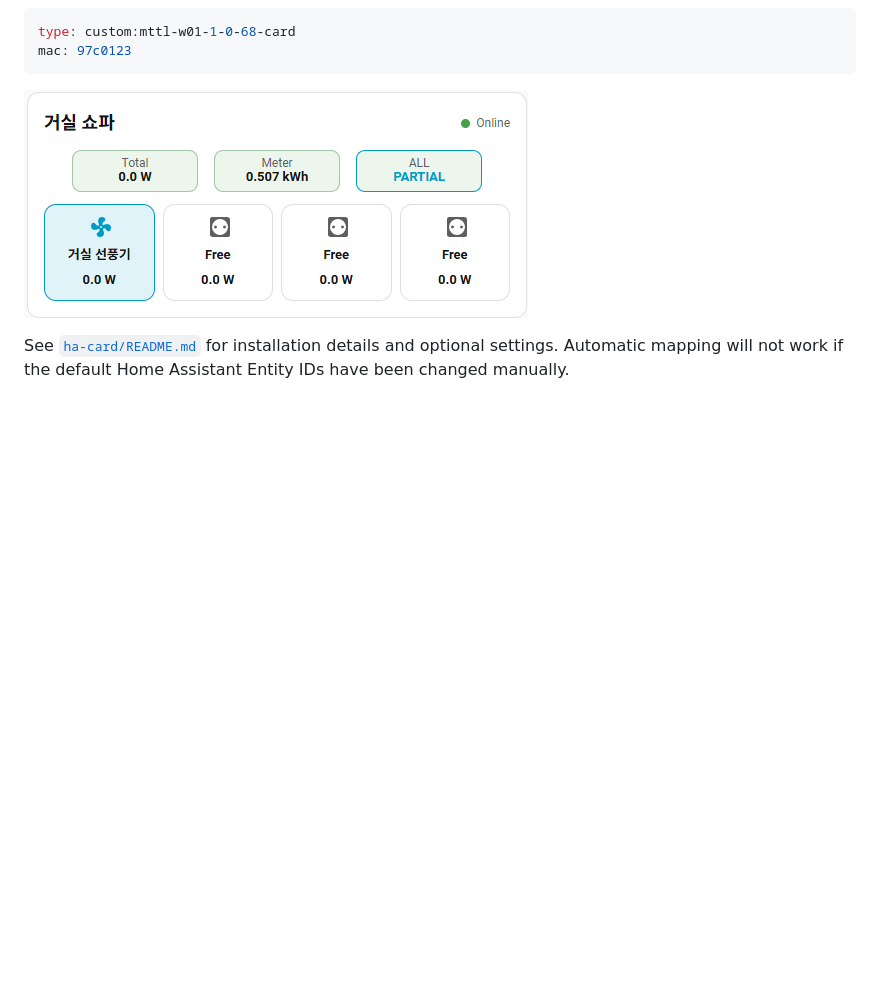
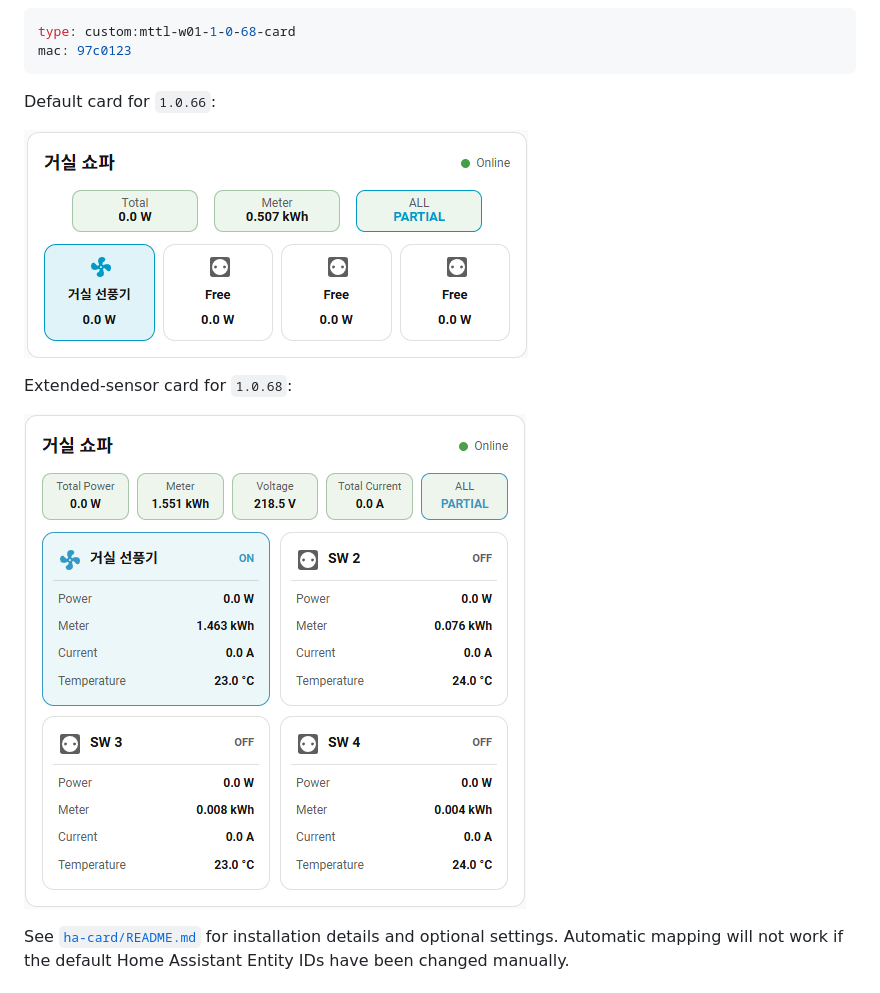
Before and after one commit to af950833/mttl_w01, a Markdown page: README_EN.md, the part around the change printed below. Drawn GitHub-style; pictures changed too: ha-card/HA_card_1.0.68.png (added); blank space fills up the shorter version.

Commit message:
Update dashboard and Lovelace card screenshots

````diff
--- a/README_EN.md
+++ b/README_EN.md
@@ -441,7 +441,13 @@ type: custom:mttl-w01-1-0-68-card
 mac: 97c0123
 ```
 
-![MTTL-W01 Home Assistant Lovelace card](ha-card/HA_card.png)
+Default card for `1.0.66`:
+
+![MTTL-W01 1.0.66 Home Assistant Lovelace card](ha-card/HA_card.png)
+
+Extended-sensor card for `1.0.68`:
+
+![MTTL-W01 1.0.68 Home Assistant Lovelace card](ha-card/HA_card_1.0.68.png)
 
 See [`ha-card/README.md`](ha-card/README.md) for installation details and optional settings. Automatic mapping will not work if the default Home Assistant Entity IDs have been changed manually.
 
````
Also changed, not shown: other parts of README_EN.md (+1 -1 lines), README.md (+8 -2 lines), ha-card/README.md (+7 -1 lines), 1 other file.
